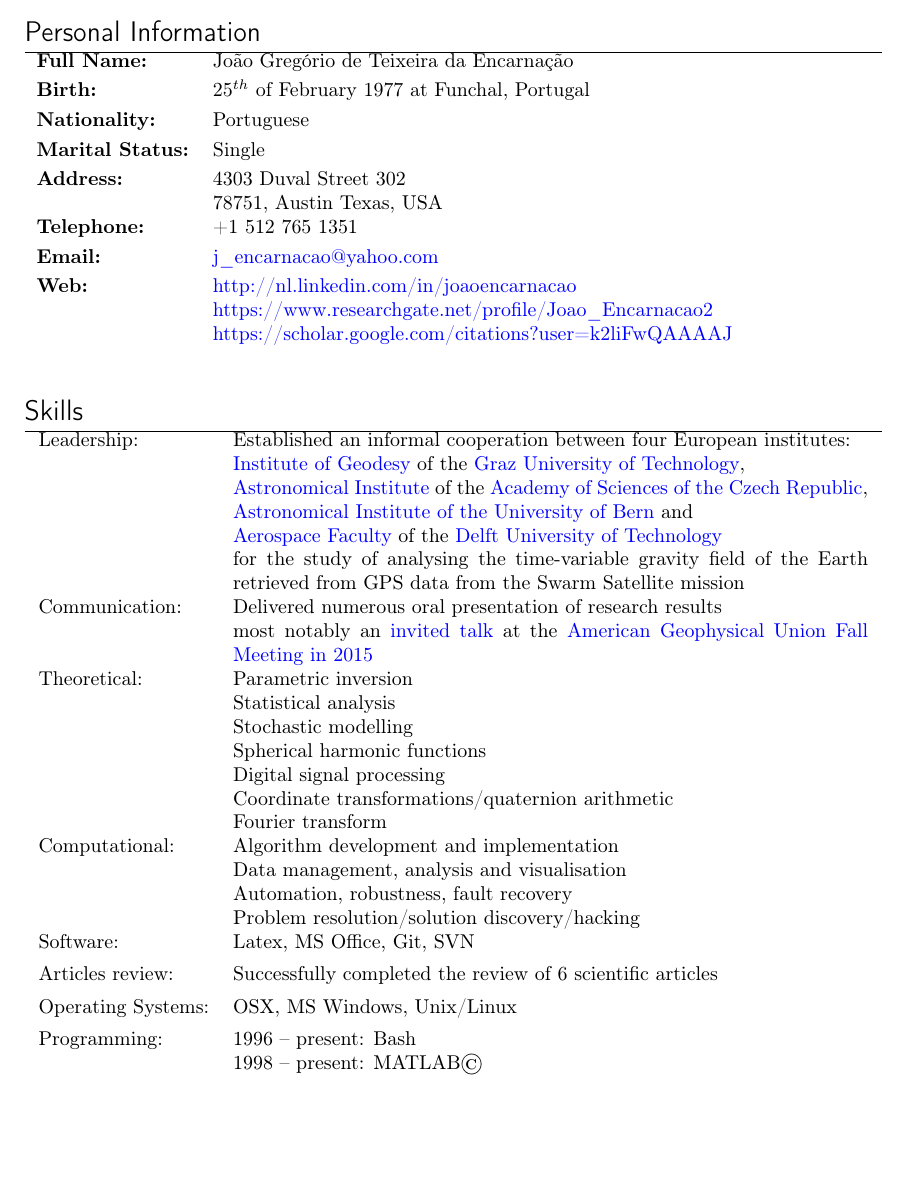
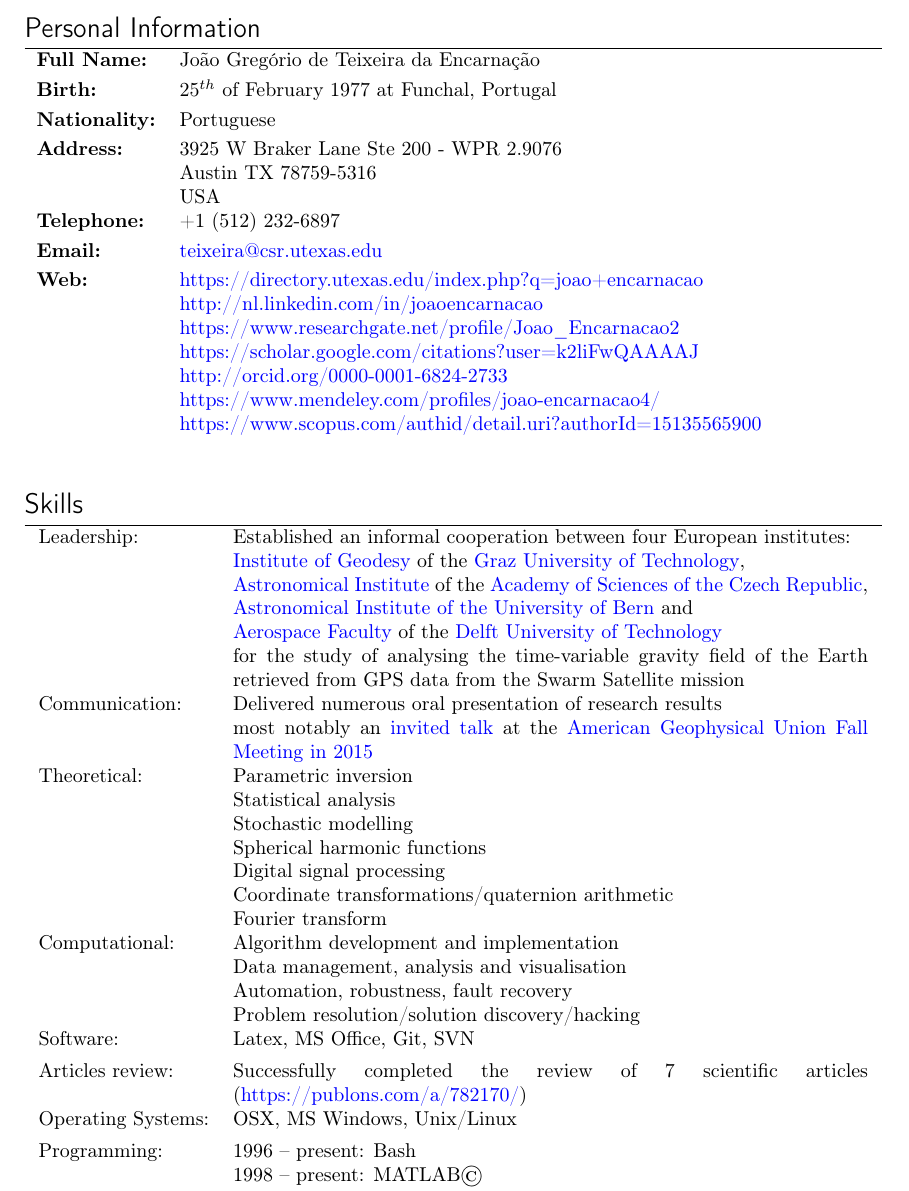
Before and after one commit to jgte/jgte.github.io, a LaTeX CV (cv/cv_jgte.tex): part of page 1 of 6, cut so that both start at the same text, the shorter picture padded with empty space. Compiled offline with pdfLaTeX.

Commit message:
updated CV

```diff
--- a/cv/cv_jgte.tex
+++ b/cv/cv_jgte.tex
@@ -50,8 +50,8 @@
 % ------ CV version: professional or academic -------------------------------
 
 \newtoggle{homecontact}
-% \togglefalse{homecontact}
-\toggletrue{homecontact}
+\togglefalse{homecontact}
+% \toggletrue{homecontact}
 \newcommand{\homecv}[2]{\iftoggle{homecontact}{#1}{#2}}
 
 
@@ -145,18 +145,20 @@ Researcher, Astrodynamics and Space Missions, Delft Technical University
                     78751, Austin Texas, USA\\[\listskipsmall]
   {\bf Telephone:} & +1 512 765 1351\\[\listskipsmall]
   {\bf Email:}     & \href{mailto:j_encarnacao@yahoo.com}{j\_encarnacao@yahoo.com}\\[\listskipsmall]
-  {\bf Web:}       & \href{http://nl.linkedin.com/in/joaoencarnacao}{http://nl.linkedin.com/in/joaoencarnacao}\newline
-                     \href{https://www.researchgate.net/profile/Joao_Encarnacao2}{https://www.researchgate.net/profile/Joao\_Encarnacao2}\newline
-                     \href{https://scholar.google.com/citations?user=k2liFwQAAAAJ}{https://scholar.google.com/citations?user=k2liFwQAAAAJ}\\[\listskipsmall]
+  {\bf Web:}       & \href{http://nl.linkedin.com/in/joaoencarnacao}{http://nl.linkedin.com/in/joaoencarnacao}\\[\listskipsmall]
 }{%
-  {\bf Address:}   & Kluyverweg 1, office 9.07\newline
-                     2629 HS Delft, Netherlands\\[\listskipsmall]
-  {\bf Telephone:} & +31152789160\\[\listskipsmall]
-  {\bf Email:}     & \href{mailto:J.G.deTeixeiradaEncarnacao@tudelft.nl}{J.G.deTeixeiradaEncarnacao@tudelft.nl}\\[\listskipsmall]
-  {\bf Web:}       & \href{http://staff.tudelft.nl/J.G.deTeixeiradaEncarnacao/}{http://staff.tudelft.nl/J.G.deTeixeiradaEncarnacao}\newline
+  {\bf Address:}   & 3925 W Braker Lane Ste 200 - WPR 2.9076\newline
+                     Austin TX 78759-5316\newline
+                    USA\\[\listskipsmall]
+  {\bf Telephone:} & +1 (512) 232-6897\\[\listskipsmall]
+  {\bf Email:}     & \href{mailto:teixeira@csr.utexas.edu}{teixeira@csr.utexas.edu}\\[\listskipsmall]
+  {\bf Web:}       & \href{https://directory.utexas.edu/index.php?q=joao+encarnacao}{https://directory.utexas.edu/index.php?q=joao+encarnacao}\newline
                      \href{http://nl.linkedin.com/in/joaoencarnacao}{http://nl.linkedin.com/in/joaoencarnacao}\newline
                      \href{https://www.researchgate.net/profile/Joao_Encarnacao2}{https://www.researchgate.net/profile/Joao\_Encarnacao2}\newline
-                     \href{https://scholar.google.com/citations?user=k2liFwQAAAAJ}{https://scholar.google.com/citations?user=k2liFwQAAAAJ}\\[\listskipsmall]
+                     \href{https://scholar.google.com/citations?user=k2liFwQAAAAJ}{https://scholar.google.com/citations?user=k2liFwQAAAAJ}\newline
+                     \href{http://orcid.org/0000-0001-6824-2733}{http://orcid.org/0000-0001-6824-2733}\newline
+                     \href{https://www.mendeley.com/profiles/joao-encarnacao4/}{https://www.mendeley.com/profiles/joao-encarnacao4/}\newline
+                     \href{https://www.scopus.com/authid/detail.uri?authorId=15135565900}{https://www.scopus.com/authid/detail.uri?authorId=15135565900}\\[\listskipsmall]
 }
 
 \end{cvsection}
@@ -188,7 +190,7 @@ Computational:  & Algorithm development and implementation\newline
                   Problem resolution\slash solution discovery\slash hacking\\[\listskipbig]
 Software: & Latex, MS Office, Git, SVN\\[\listskipbig]
 \procv{}{
-Articles review: & Successfully completed the review of 6 scientific articles\\[\listskipbig]
+Articles review: & Successfully completed the review of 7 scientific articles (\href{https://publons.com/a/782170/}{https://publons.com/a/782170/})\\[\listskipbig]
 }
 
 Operating Systems: & OSX, MS Windows, Unix/Linux \\[\listskipbig]
```
